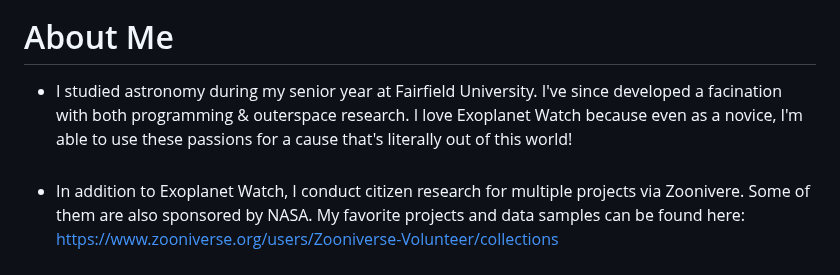
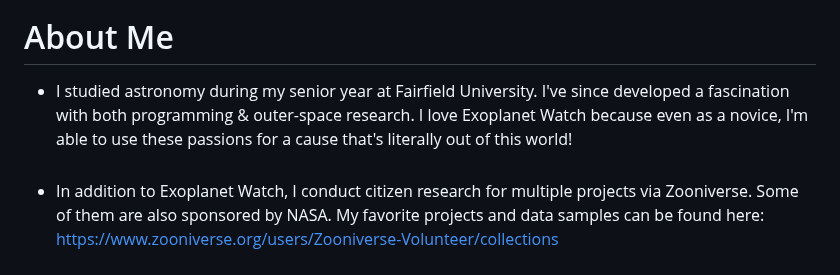
Before and after one commit to Cyber-Chic/nasa, a Markdown page: README.md, the part around the change. Rendered like a GitHub page.

```diff
--- a/README.md
+++ b/README.md
@@ -48,8 +48,8 @@ https://exoplanets.nasa.gov/exoplanet-watch/results/
   ![telescope](https://github.com/user-attachments/assets/23b7ec3a-4b51-4eb1-bd3c-9ab9e314ebdd)
 
 # About Me
-- I studied astronomy during my senior year at Fairfield University.  I've since developed a facination with both programming & outerspace research. I love Exoplanet Watch because even as a novice, I'm able to use these passions for a cause that's literally out of this world!<br><br>
-- In addition to Exoplanet Watch, I conduct citizen research for multiple projects via Zoonivere.  Some of them are also sponsored by NASA.  My favorite projects and data samples can be found here:
+- I studied astronomy during my senior year at Fairfield University.  I've since developed a fascination with both programming & outer-space research. I love Exoplanet Watch because even as a novice, I'm able to use these passions for a cause that's literally out of this world!<br><br>
+- In addition to Exoplanet Watch, I conduct citizen research for multiple projects via Zooniverse.  Some of them are also sponsored by NASA.  My favorite projects and data samples can be found here:
 <br> https://www.zooniverse.org/users/Zooniverse-Volunteer/collections<br><br>
 - Aside from astronomy; I've worked on projects involving art, literature, finance, math, and web development.
 <br> https://linktr.ee/angie_moore <br><br>
```
